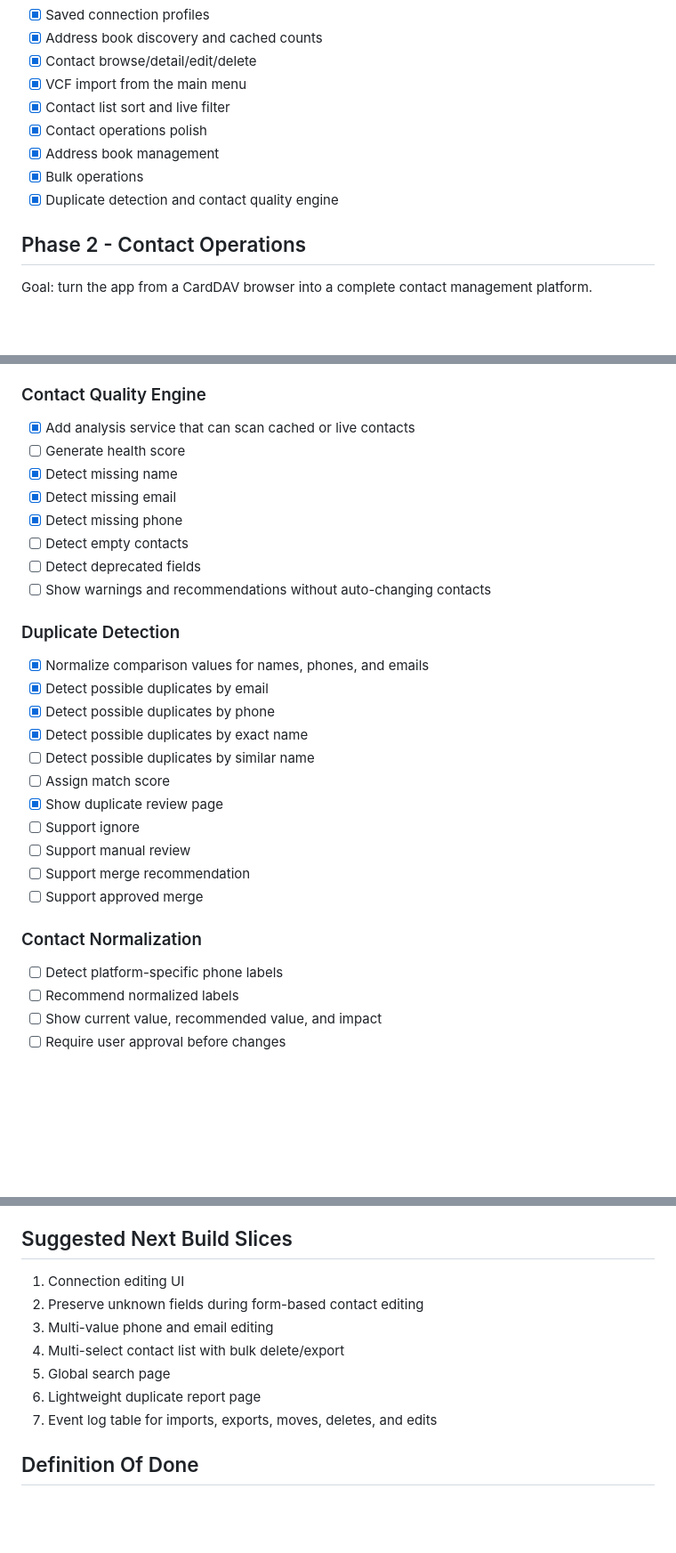
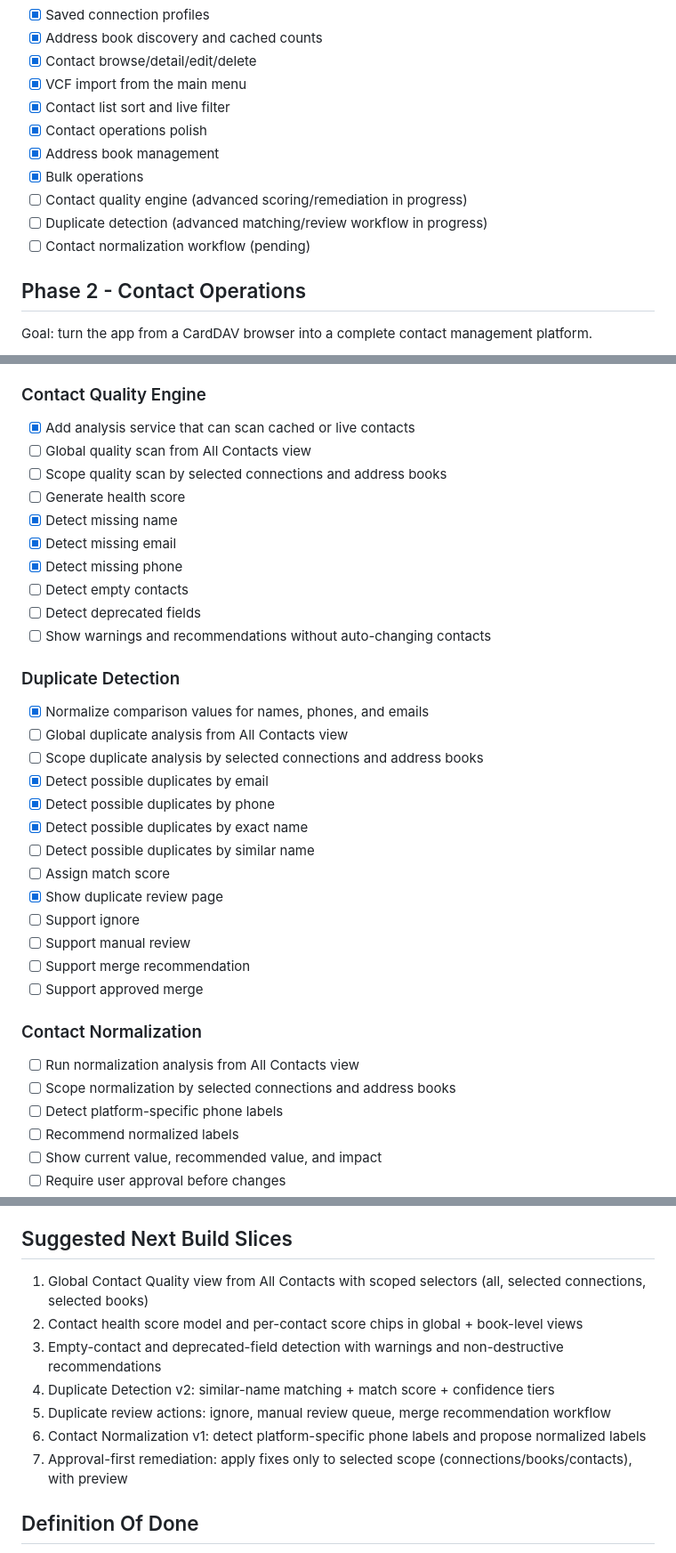
Before and after one commit to 7ooL/radicale-manager, a Markdown page: TODO.md, 3 parts joined by grey strips. Shown at 89% size. GitHub-like rendering; blank space fills up the shorter version.

Commit message:
Docs: sync TODO status and prioritize scoped quality roadmap

```diff
--- a/TODO.md
+++ b/TODO.md
@@ -12,7 +12,9 @@ This file is the working checklist for Phase 2 and Phase 3. Keep items small eno
 - [x] Contact operations polish
 - [x] Address book management
 - [x] Bulk operations
-- [x] Duplicate detection and contact quality engine
+- [ ] Contact quality engine (advanced scoring/remediation in progress)
+- [ ] Duplicate detection (advanced matching/review workflow in progress)
+- [ ] Contact normalization workflow (pending)
 
 ## Phase 2 - Contact Operations
 
@@ -104,6 +106,8 @@ Goal: become a contact quality and migration platform.
 ### Contact Quality Engine
 
 - [x] Add analysis service that can scan cached or live contacts
+- [ ] Global quality scan from All Contacts view
+- [ ] Scope quality scan by selected connections and address books
 - [ ] Generate health score
 - [x] Detect missing name
 - [x] Detect missing email
@@ -115,6 +119,8 @@ Goal: become a contact quality and migration platform.
 ### Duplicate Detection
 
 - [x] Normalize comparison values for names, phones, and emails
+- [ ] Global duplicate analysis from All Contacts view
+- [ ] Scope duplicate analysis by selected connections and address books
 - [x] Detect possible duplicates by email
 - [x] Detect possible duplicates by phone
 - [x] Detect possible duplicates by exact name
@@ -128,6 +134,8 @@ Goal: become a contact quality and migration platform.
 
 ### Contact Normalization
 
+- [ ] Run normalization analysis from All Contacts view
+- [ ] Scope normalization by selected connections and address books
 - [ ] Detect platform-specific phone labels
 - [ ] Recommend normalized labels
 - [ ] Show current value, recommended value, and impact
@@ -181,13 +189,13 @@ Goal: become a contact quality and migration platform.
 
 ## Suggested Next Build Slices
 
-1. Connection editing UI
-2. Preserve unknown fields during form-based contact editing
-3. Multi-value phone and email editing
-4. Multi-select contact list with bulk delete/export
-5. Global search page
-6. Lightweight duplicate report page
-7. Event log table for imports, exports, moves, deletes, and edits
+1. Global Contact Quality view from All Contacts with scoped selectors (all, selected connections, selected books)
+2. Contact health score model and per-contact score chips in global + book-level views
+3. Empty-contact and deprecated-field detection with warnings and non-destructive recommendations
+4. Duplicate Detection v2: similar-name matching + match score + confidence tiers
+5. Duplicate review actions: ignore, manual review queue, merge recommendation workflow
+6. Contact Normalization v1: detect platform-specific phone labels and propose normalized labels
+7. Approval-first remediation: apply fixes only to selected scope (connections/books/contacts), with preview
 
 ## Definition Of Done
 
```
Also changed, not shown: other parts of TODO.md (+6 -6 lines).
